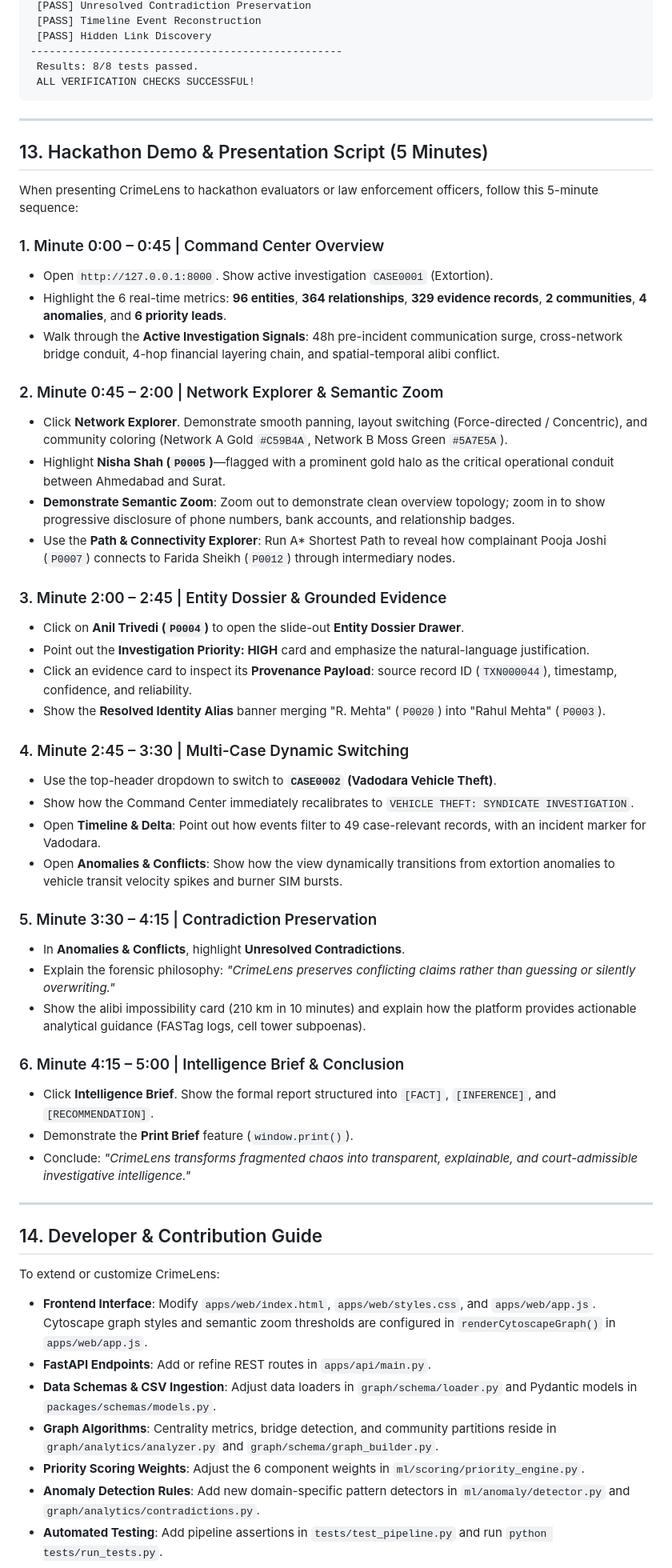
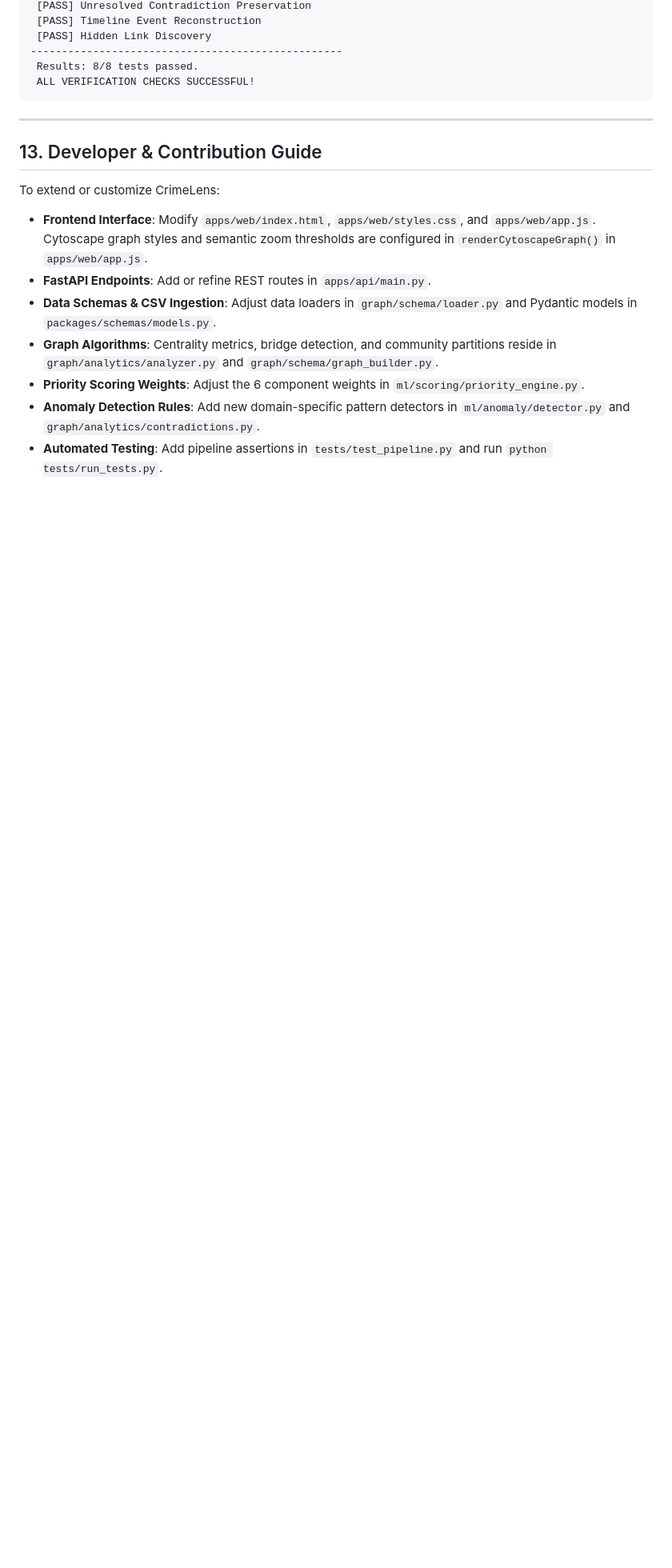
Before and after one commit to TaxSation/CrineLens, a Markdown page: README.md, the part around one of its changes. Shown at 80% size. Drawn GitHub-style; blank space fills up the shorter version.

```diff
--- a/README.md
+++ b/README.md
@@ -353,46 +352,7 @@ python tests/run_tests.py
 
 ---
 
-## 13. Hackathon Demo & Presentation Script (5 Minutes)
-
-When presenting CrimeLens to hackathon evaluators or law enforcement officers, follow this 5-minute sequence:
-
-### 1. Minute 0:00 – 0:45 | Command Center Overview
-- Open `http://127.0.0.1:8000`. Show active investigation `CASE0001` (Extortion).
-- Highlight the 6 real-time metrics: **96 entities**, **364 relationships**, **329 evidence records**, **2 communities**, **4 anomalies**, and **6 priority leads**.
-- Walk through the **Active Investigation Signals**: 48h pre-incident communication surge, cross-network bridge conduit, 4-hop financial layering chain, and spatial-temporal alibi conflict.
-
-### 2. Minute 0:45 – 2:00 | Network Explorer & Semantic Zoom
-- Click **Network Explorer**. Demonstrate smooth panning, layout switching (Force-directed / Concentric), and community coloring (Network A Gold `#C59B4A`, Network B Moss Green `#5A7E5A`).
-- Highlight **Nisha Shah (`P0005`)**—flagged with a prominent gold halo as the critical operational conduit between Ahmedabad and Surat.
-- **Demonstrate Semantic Zoom**: Zoom out to demonstrate clean overview topology; zoom in to show progressive disclosure of phone numbers, bank accounts, and relationship badges.
-- Use the **Path & Connectivity Explorer**: Run A* Shortest Path to reveal how complainant Pooja Joshi (`P0007`) connects to Farida Sheikh (`P0012`) through intermediary nodes.
-
-### 3. Minute 2:00 – 2:45 | Entity Dossier & Grounded Evidence
-- Click on **Anil Trivedi (`P0004`)** to open the slide-out **Entity Dossier Drawer**.
-- Point out the **Investigation Priority: HIGH** card and emphasize the natural-language justification.
-- Click an evidence card to inspect its **Provenance Payload**: source record ID (`TXN000044`), timestamp, confidence, and reliability.
-- Show the **Resolved Identity Alias** banner merging "R. Mehta" (`P0020`) into "Rahul Mehta" (`P0003`).
-
-### 4. Minute 2:45 – 3:30 | Multi-Case Dynamic Switching
-- Use the top-header dropdown to switch to **`CASE0002` (Vadodara Vehicle Theft)**.
-- Show how the Command Center immediately recalibrates to `VEHICLE THEFT: SYNDICATE INVESTIGATION`.
-- Open **Timeline & Delta**: Point out how events filter to 49 case-relevant records, with an incident marker for Vadodara.
-- Open **Anomalies & Conflicts**: Show how the view dynamically transitions from extortion anomalies to vehicle transit velocity spikes and burner SIM bursts.
-
-### 5. Minute 3:30 – 4:15 | Contradiction Preservation
-- In **Anomalies & Conflicts**, highlight **Unresolved Contradictions**.
-- Explain the forensic philosophy: *"CrimeLens preserves conflicting claims rather than guessing or silently overwriting."*
-- Show the alibi impossibility card (210 km in 10 minutes) and explain how the platform provides actionable analytical guidance (FASTag logs, cell tower subpoenas).
-
-### 6. Minute 4:15 – 5:00 | Intelligence Brief & Conclusion
-- Click **Intelligence Brief**. Show the formal report structured into `[FACT]`, `[INFERENCE]`, and `[RECOMMENDATION]`.
-- Demonstrate the **Print Brief** feature (`window.print()`).
-- Conclude: *"CrimeLens transforms fragmented chaos into transparent, explainable, and court-admissible investigative intelligence."*
-
----
-
-## 14. Developer & Contribution Guide
+## 13. Developer & Contribution Guide
 
 To extend or customize CrimeLens:
 
```
Also changed, not shown: other parts of README.md (+2 -3 lines).
